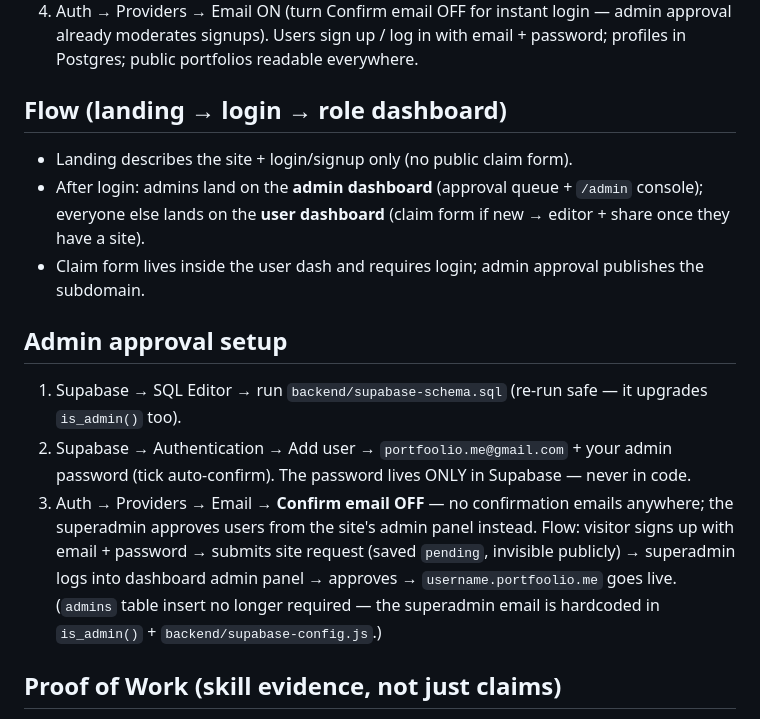
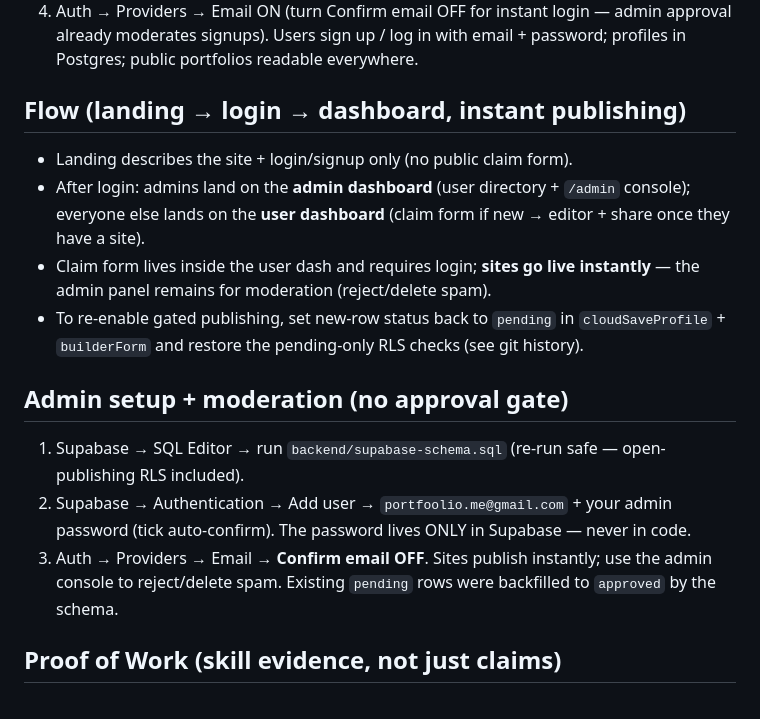
Before and after one commit to neeraj-k-r/portfoolio, a Markdown page: README.md, the part around the change. Drawn GitHub-style.

Commit message:
docs: instant publishing flow

```diff
--- a/README.md
+++ b/README.md
@@ -38,16 +38,17 @@ Namecheap Advanced DNS: `A @ → 75.2.60.5`, `CNAME www → <site>.netlify.app`,
 3. Supabase → SQL Editor → run `backend/supabase-schema.sql`
 4. Auth → Providers → Email ON (turn Confirm email OFF for instant login — admin approval already moderates signups). Users sign up / log in with email + password; profiles in Postgres; public portfolios readable everywhere.
 
-## Flow (landing → login → role dashboard)
+## Flow (landing → login → dashboard, instant publishing)
 - Landing describes the site + login/signup only (no public claim form).
-- After login: admins land on the **admin dashboard** (approval queue + `/admin` console); everyone else lands on the **user dashboard** (claim form if new → editor + share once they have a site).
-- Claim form lives inside the user dash and requires login; admin approval publishes the subdomain.
+- After login: admins land on the **admin dashboard** (user directory + `/admin` console); everyone else lands on the **user dashboard** (claim form if new → editor + share once they have a site).
+- Claim form lives inside the user dash and requires login; **sites go live instantly** — the admin panel remains for moderation (reject/delete spam).
+- To re-enable gated publishing, set new-row status back to `pending` in `cloudSaveProfile` + `builderForm` and restore the pending-only RLS checks (see git history).
 
-## Admin approval setup
-1. Supabase → SQL Editor → run `backend/supabase-schema.sql` (re-run safe — it upgrades `is_admin()` too).
+## Admin setup + moderation (no approval gate)
+1. Supabase → SQL Editor → run `backend/supabase-schema.sql` (re-run safe — open-publishing RLS included).
 2. Supabase → Authentication → Add user → `portfoolio.me@gmail.com` + your admin password (tick auto-confirm). The password lives ONLY in Supabase — never in code.
-3. Auth → Providers → Email → **Confirm email OFF** — no confirmation emails anywhere; the superadmin approves users from the site's admin panel instead.
-Flow: visitor signs up with email + password → submits site request (saved `pending`, invisible publicly) → superadmin logs into dashboard admin panel → approves → `username.portfoolio.me` goes live. (`admins` table insert no longer required — the superadmin email is hardcoded in `is_admin()` + `backend/supabase-config.js`.)
+3. Auth → Providers → Email → **Confirm email OFF**.
+Sites publish instantly; use the admin console to reject/delete spam. Existing `pending` rows were backfilled to `approved` by the schema.
 
 ## Proof of Work (skill evidence, not just claims)
 - Data model: NO new tables. Skills stay `profiles.skills[]`; each project optionally carries `technologies[]`, `repo{fullName,language,stars,updatedAt,topics}` (presence = retrieved from GitHub), `demoUrl`. Skill↔Project is **derived** by `frontend/evidence.js` (shared pure functions) — manage info once.
```
